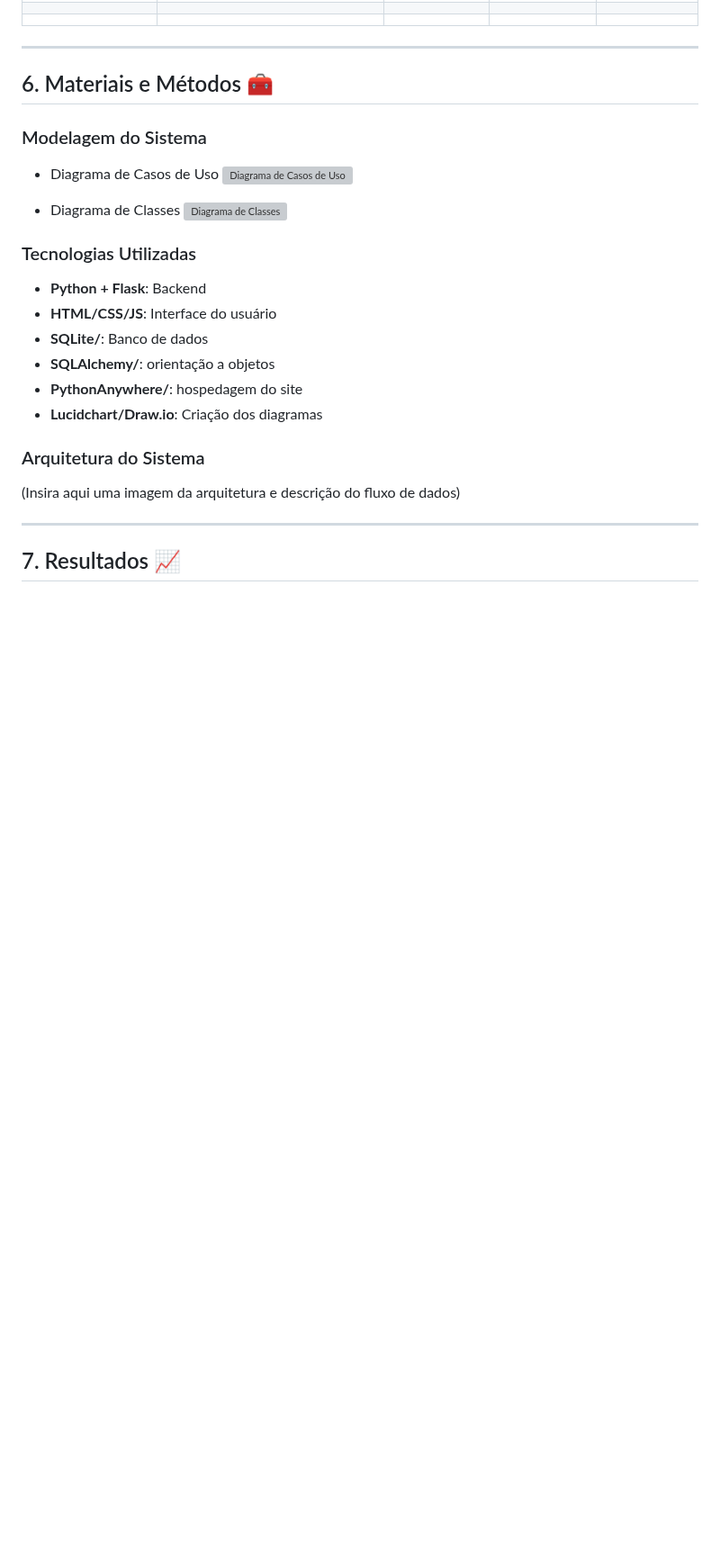
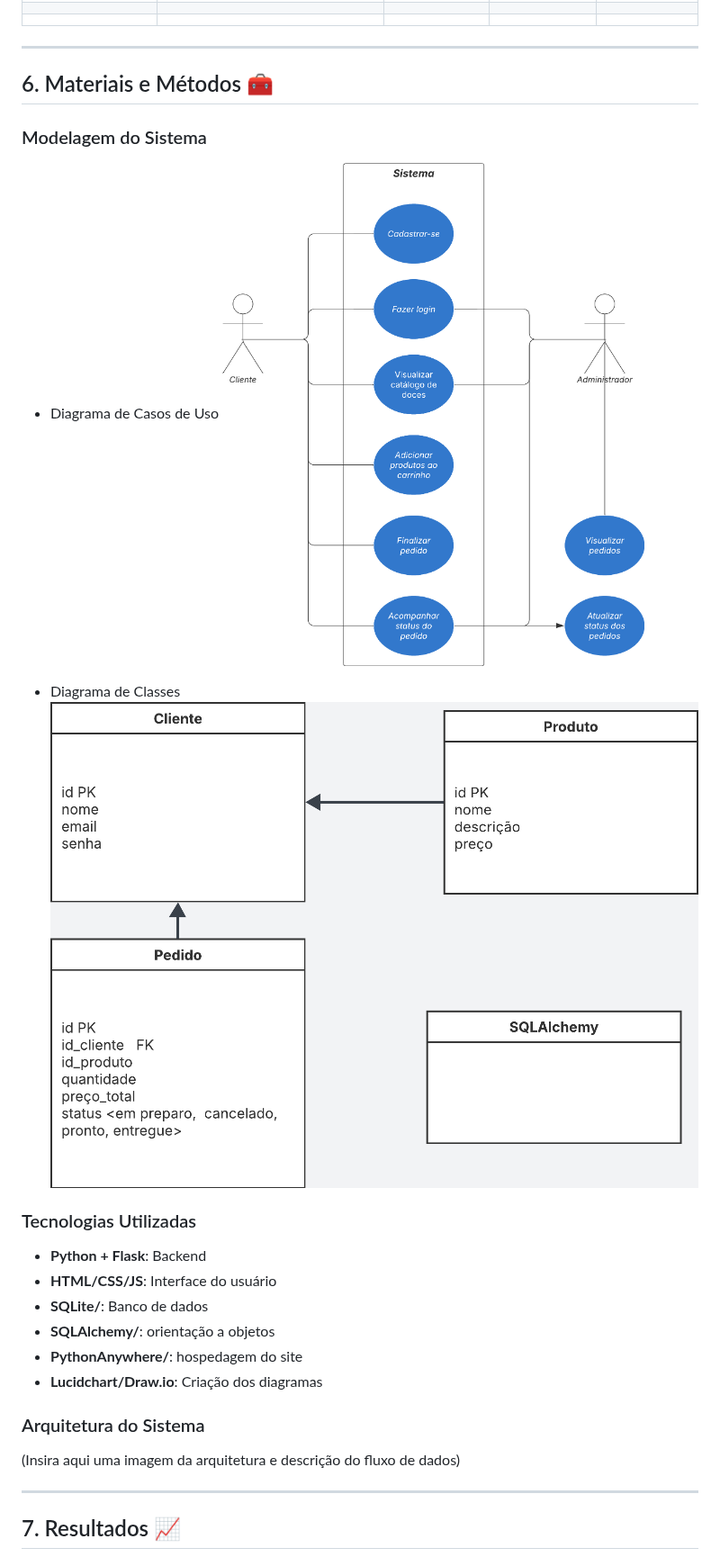
Before and after one commit to unimetrocamp-startupclass/LTD.2025.1.028-CHOCOMEIRE, a Markdown page: README.md, the part around the change. Shown at 90% size. Rendered like a GitHub page; blank space fills up the shorter version; grey boxes are pictures that could not be loaded.

```diff
--- a/README.md
+++ b/README.md
@@ -237,10 +237,10 @@ Criar um site dinâmico e eficiente para o gerenciamento de encomendas de doces,
 
 ### Modelagem do Sistema
 - Diagrama de Casos de Uso
-![Diagrama de Casos de Uso](docs/diagrama.casos.uso.png)
+![Diagrama de Casos de Uso](statics/diagrama.casos.uso.png)
 
 - Diagrama de Classes
-![Diagrama de Classes](docs/diagrama.classes.png)
+![Diagrama de Classes](statics/diagrama.classes.png)
 
 ### Tecnologias Utilizadas
 - **Python + Flask**: Backend
```
